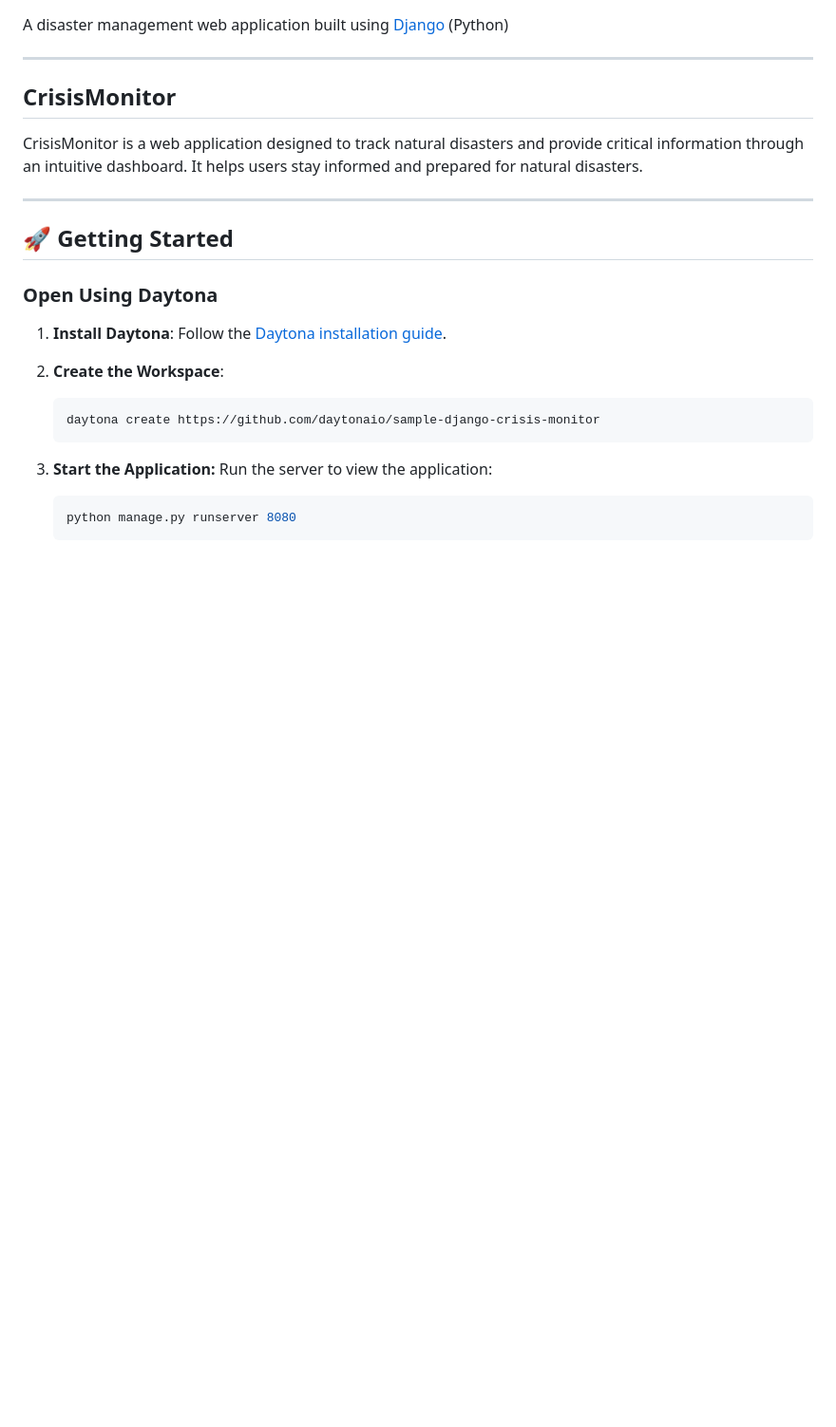
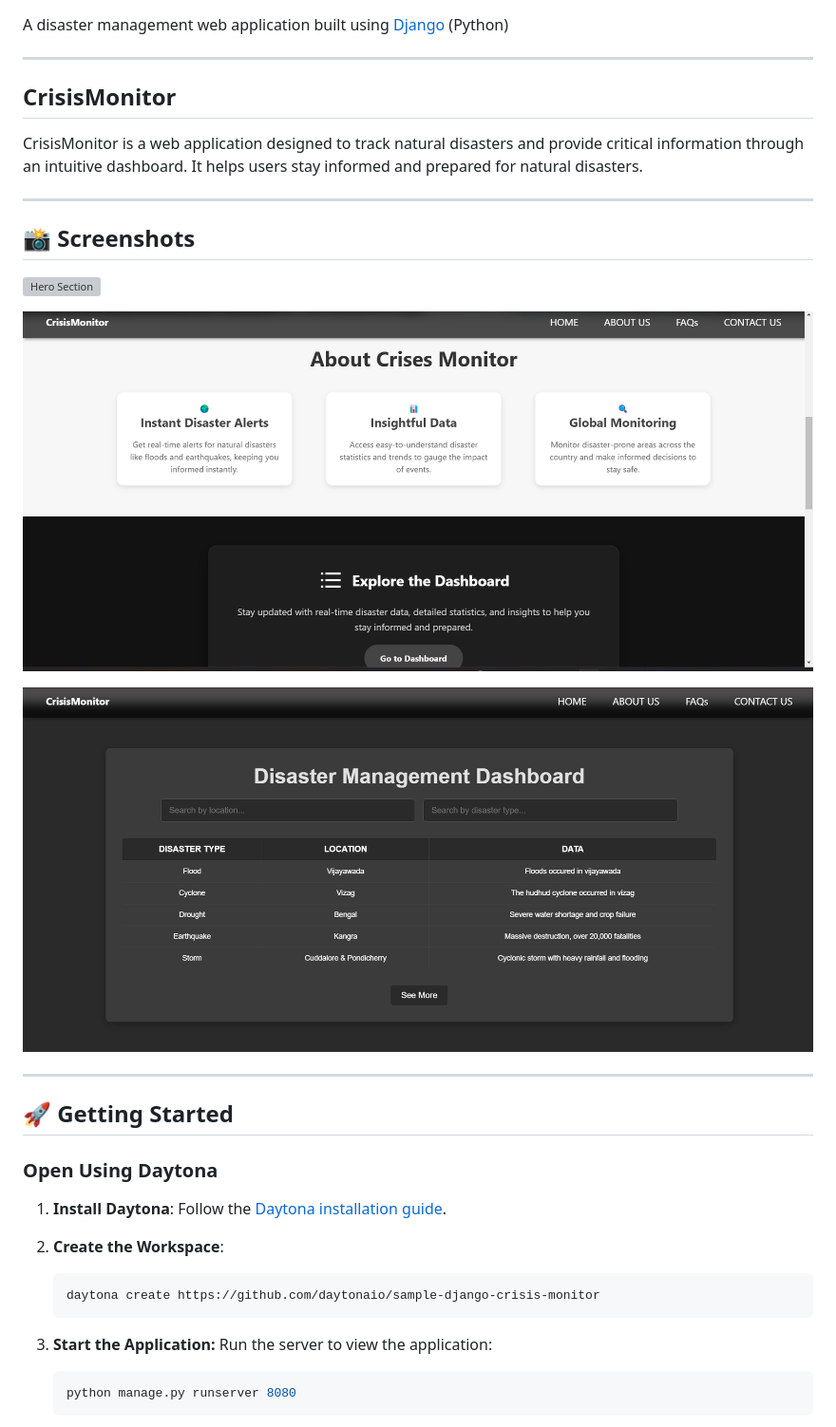
Before and after one commit to daytonaio/sample-django-crisis-monitor, a Markdown page: README.md, the part around the change. Shown: that part at 95% size. Drawn GitHub-style; pictures changed too: imgs/dashboard.png (added), imgs/site.png (added); blank space fills up the shorter version; grey boxes are pictures that could not be loaded.

Commit message:
add screenshots (#2)
Signed-off-by: Dishika18 <vaishkiyardishika@gmail.com>

```diff
--- a/README.md
+++ b/README.md
@@ -7,6 +7,16 @@ A disaster management web application built using [Django](https://www.djangopro
 ## CrisisMonitor
 
 CrisisMonitor is a web application designed to track natural disasters and provide critical information through an intuitive dashboard. It helps users stay informed and prepared for natural disasters.
+
+---
+
+## 📸 Screenshots
+
+![Hero Section](imgs/hero.png)
+
+![Site Overview](imgs/site.png)
+
+![Dashboard](imgs/dashboard.png)
 
 ---
 
```
Also changed, not shown: 1 other file.
